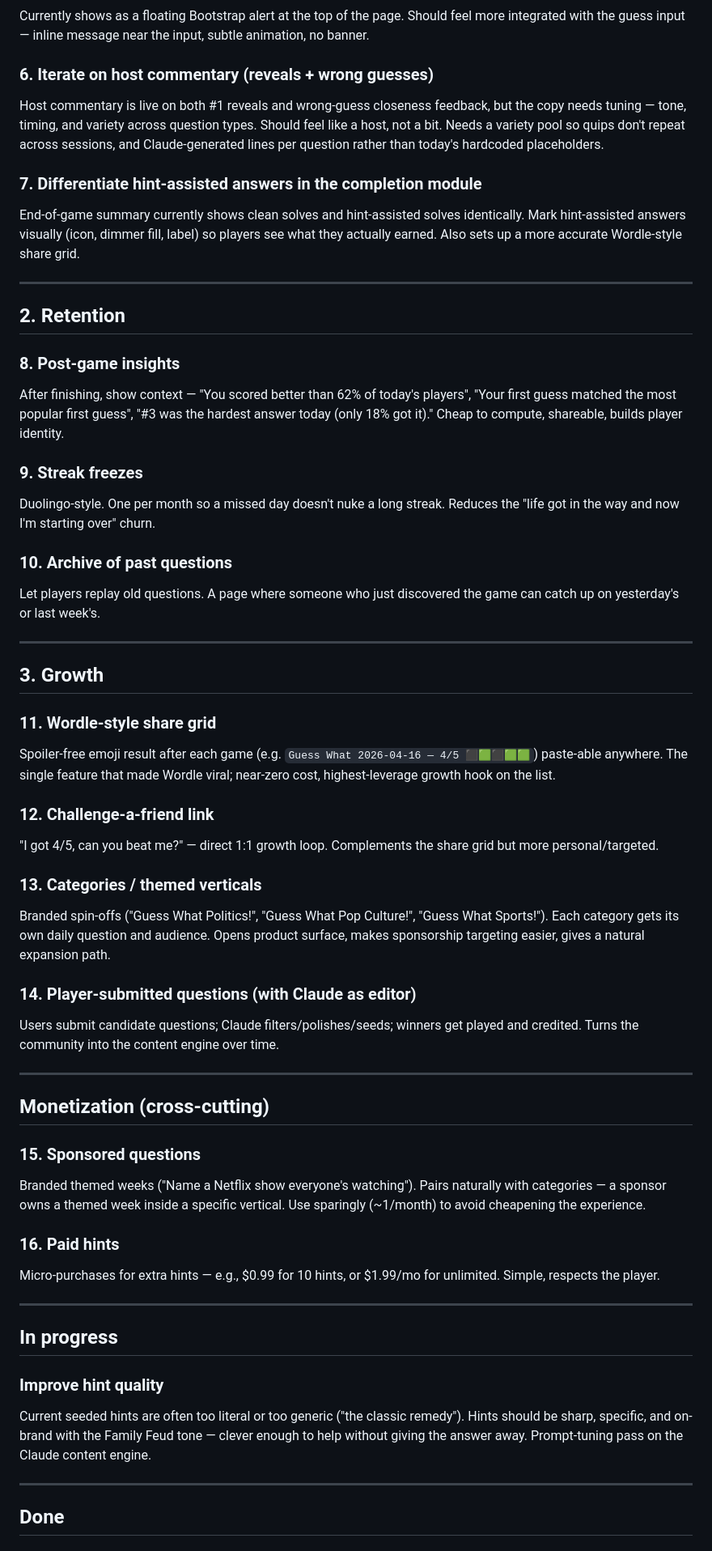
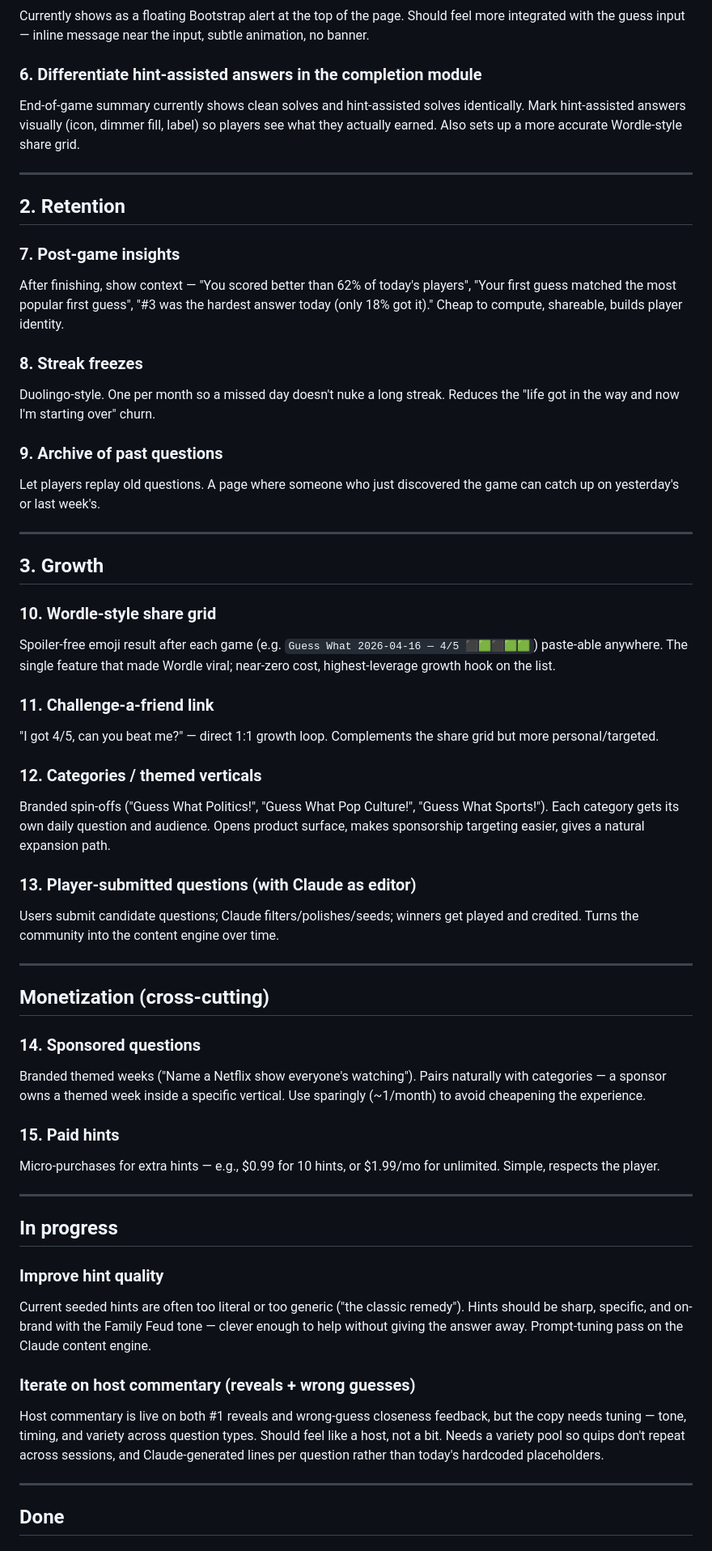
Before and after one commit to emandell13/guess-what-app, a Markdown page: IMPROVEMENTS.md, the part around the change. Shown at 81% size. Rendered like a GitHub page.

Commit message:
backlog: move commentary iteration to in progress, renumber
Co-Authored-By: Claude Opus 4.7 (1M context) <noreply@anthropic.com>

```diff
--- a/IMPROVEMENTS.md
+++ b/IMPROVEMENTS.md
@@ -26,49 +26,46 @@ An automated process that grades generated questions against Family Feud-style c
 ### 5. Revisit "you already guessed that" UI
 Currently shows as a floating Bootstrap alert at the top of the page. Should feel more integrated with the guess input — inline message near the input, subtle animation, no banner.
 
-### 6. Iterate on host commentary (reveals + wrong guesses)
-Host commentary is live on both #1 reveals and wrong-guess closeness feedback, but the copy needs tuning — tone, timing, and variety across question types. Should feel like a host, not a bit. Needs a variety pool so quips don't repeat across sessions, and Claude-generated lines per question rather than today's hardcoded placeholders.
-
-### 7. Differentiate hint-assisted answers in the completion module
+### 6. Differentiate hint-assisted answers in the completion module
 End-of-game summary currently shows clean solves and hint-assisted solves identically. Mark hint-assisted answers visually (icon, dimmer fill, label) so players see what they actually earned. Also sets up a more accurate Wordle-style share grid.
 
 ---
 
 ## 2. Retention
 
-### 8. Post-game insights
+### 7. Post-game insights
 After finishing, show context — "You scored better than 62% of today's players", "Your first guess matched the most popular first guess", "#3 was the hardest answer today (only 18% got it)." Cheap to compute, shareable, builds player identity.
 
-### 9. Streak freezes
+### 8. Streak freezes
 Duolingo-style. One per month so a missed day doesn't nuke a long streak. Reduces the "life got in the way and now I'm starting over" churn.
 
-### 10. Archive of past questions
+### 9. Archive of past questions
 Let players replay old questions. A page where someone who just discovered the game can catch up on yesterday's or last week's.
 
 ---
 
 ## 3. Growth
 
-### 11. Wordle-style share grid
+### 10. Wordle-style share grid
 Spoiler-free emoji result after each game (e.g. `Guess What 2026-04-16 — 4/5 ⬛🟩⬛🟩🟩`) paste-able anywhere. The single feature that made Wordle viral; near-zero cost, highest-leverage growth hook on the list.
 
-### 12. Challenge-a-friend link
+### 11. Challenge-a-friend link
 "I got 4/5, can you beat me?" — direct 1:1 growth loop. Complements the share grid but more personal/targeted.
 
-### 13. Categories / themed verticals
+### 12. Categories / themed verticals
 Branded spin-offs ("Guess What Politics!", "Guess What Pop Culture!", "Guess What Sports!"). Each category gets its own daily question and audience. Opens product surface, makes sponsorship targeting easier, gives a natural expansion path.
 
-### 14. Player-submitted questions (with Claude as editor)
+### 13. Player-submitted questions (with Claude as editor)
 Users submit candidate questions; Claude filters/polishes/seeds; winners get played and credited. Turns the community into the content engine over time.
 
 ---
 
 ## Monetization (cross-cutting)
 
-### 15. Sponsored questions
+### 14. Sponsored questions
 Branded themed weeks ("Name a Netflix show everyone's watching"). Pairs naturally with categories — a sponsor owns a themed week inside a specific vertical. Use sparingly (~1/month) to avoid cheapening the experience.
 
-### 16. Paid hints
+### 15. Paid hints
 Micro-purchases for extra hints — e.g., $0.99 for 10 hints, or $1.99/mo for unlimited. Simple, respects the player.
 
 ---
@@ -77,6 +74,9 @@ Micro-purchases for extra hints — e.g., $0.99 for 10 hints, or $1.99/mo for un
 
 ### Improve hint quality
 Current seeded hints are often too literal or too generic ("the classic remedy"). Hints should be sharp, specific, and on-brand with the Family Feud tone — clever enough to help without giving the answer away. Prompt-tuning pass on the Claude content engine.
+
+### Iterate on host commentary (reveals + wrong guesses)
+Host commentary is live on both #1 reveals and wrong-guess closeness feedback, but the copy needs tuning — tone, timing, and variety across question types. Should feel like a host, not a bit. Needs a variety pool so quips don't repeat across sessions, and Claude-generated lines per question rather than today's hardcoded placeholders.
 
 ---
 
```
